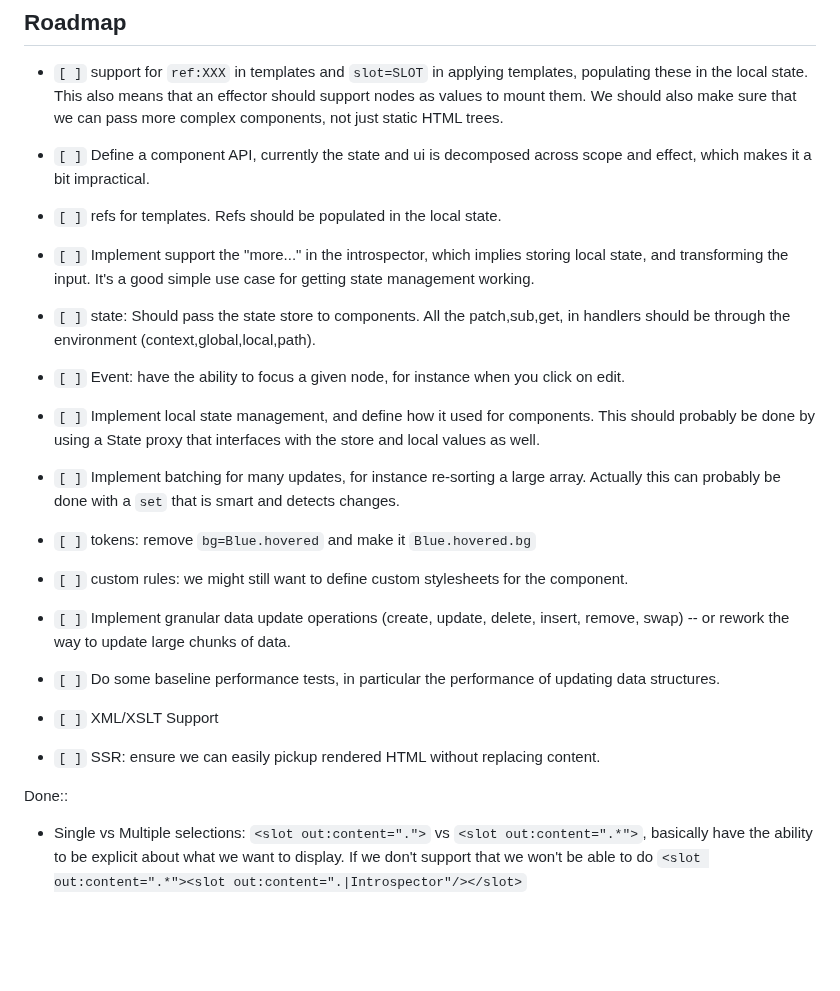
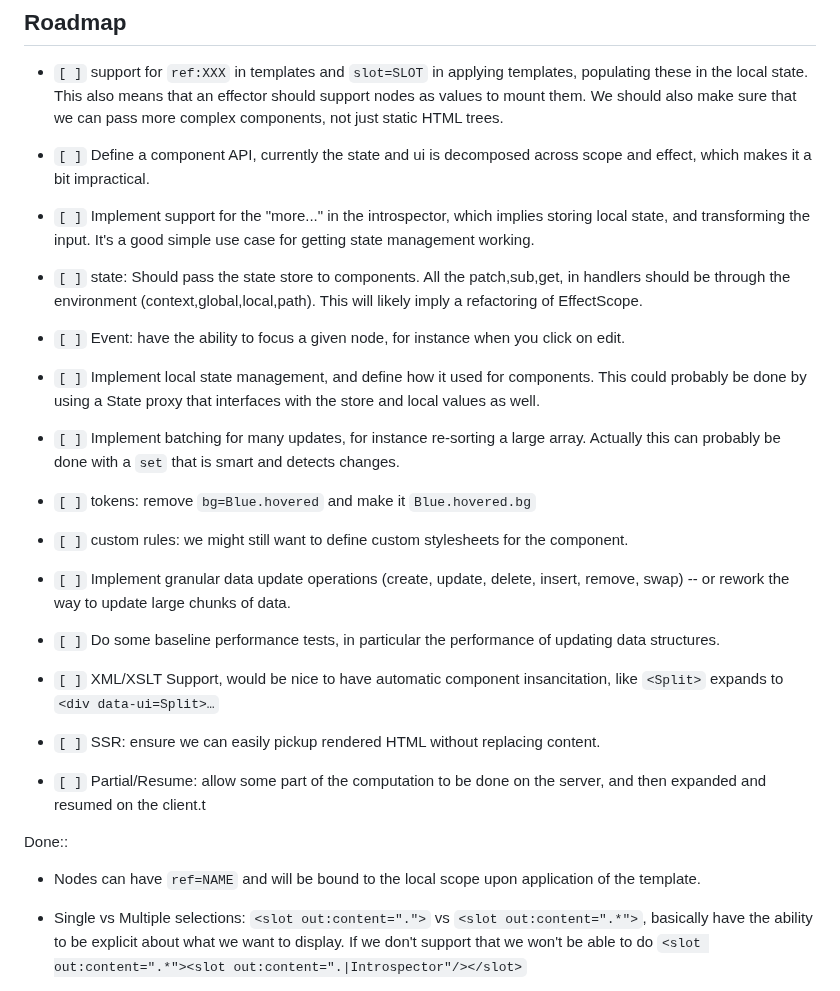
Before and after one commit to sebastien/ui.js, a Markdown page: TODO.md, the part around the change. Drawn GitHub-style; blank space fills up the shorter version.

Commit message:
[Update] todo

```diff
--- a/TODO.md
+++ b/TODO.md
@@ -24,22 +24,20 @@
     decomposed across scope and effect, which makes it a bit
     impractical.
 
--   `[ ]` refs for templates. Refs should be populated in the local
-    state.
-
--   `[ ]` Implement support the "more..." in the introspector, which
+-   `[ ]` Implement support for the "more..." in the introspector, which
     implies storing local state, and transforming the input. It's a good
     simple use case for getting state management working.
 
 -   `[ ]` state: Should pass the state store to components. All the
     patch,sub,get, in handlers should be through the environment
-    (context,global,local,path).
+    (context,global,local,path). This will likely imply a refactoring of
+    EffectScope.
 
 -   `[ ]` Event: have the ability to focus a given node, for instance
     when you click on edit.
 
 -   `[ ]` Implement local state management, and define how it used for
-    components. This should probably be done by using a State proxy that
+    components. This could probably be done by using a State proxy that
     interfaces with the store and local values as well.
 
 -   `[ ]` Implement batching for many updates, for instance re-sorting a
@@ -58,12 +56,19 @@
 -   `[ ]` Do some baseline performance tests, in particular the
     performance of updating data structures.
 
--   `[ ]` XML/XSLT Support
+-   `[ ]` XML/XSLT Support, would be nice to have automatic component
+    insancitation, like `<Split>` expands to `<div data-ui=Split>…`
 
 -   `[ ]` SSR: ensure we can easily pickup rendered HTML without
     replacing content.
 
+-   `[ ]` Partial/Resume: allow some part of the computation to be done
+    on the server, and then expanded and resumed on the client.t
+
 Done::
+
+-   Nodes can have `ref=NAME` and will be bound to the local scope upon
+    application of the template.
 
 -   Single vs Multiple selections: `<slot out:content=".">` vs
     `<slot out:content=".*">`, basically have the ability to be explicit
```
